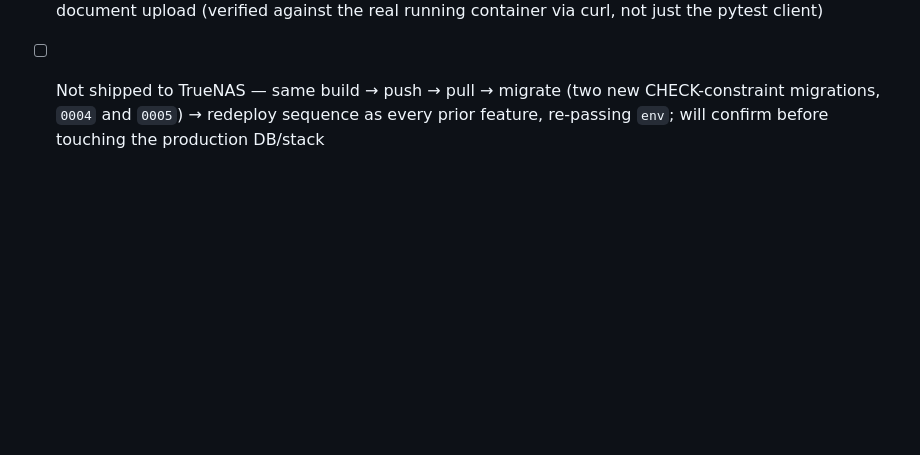
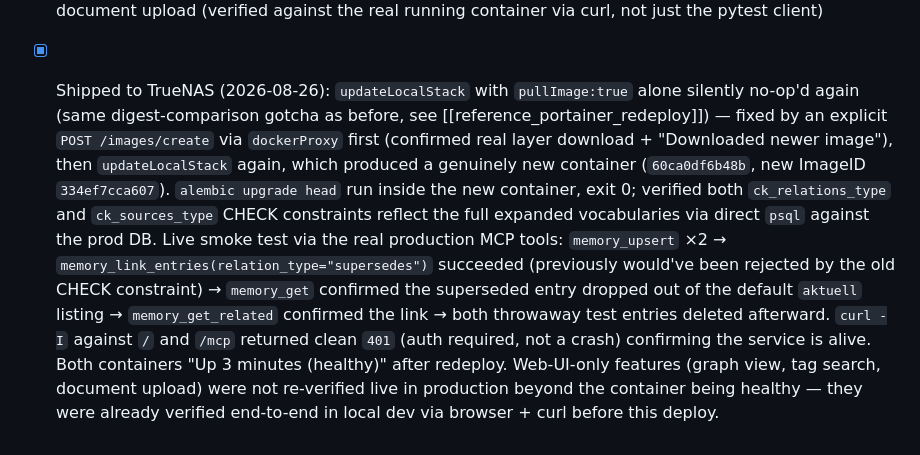
Before and after one commit to mbay-ODW/memory-service, a Markdown page: tasks/todo.md, the part around the change. Rendered like a GitHub page; blank space fills up the shorter version.

Commit message:
Record TrueNAS deploy of the 7-phase feature set in tasks/todo.md

```diff
--- a/tasks/todo.md
+++ b/tasks/todo.md
@@ -124,6 +124,21 @@ vocabulary, search boost, graph view, tag search, document upload, duplicate sug
       collapsed the SVG viewBox to `0 0 2 2` — fixed by using a fixed logical coordinate
       system instead, see `app/web/static/graph.js`), tag search, document upload (verified
       against the real running container via curl, not just the pytest client)
-- [ ] Not shipped to TrueNAS — same build → push → pull → migrate (two new CHECK-constraint
-      migrations, `0004` and `0005`) → redeploy sequence as every prior feature, re-passing
-      `env`; will confirm before touching the production DB/stack
+- [x] Shipped to TrueNAS (2026-08-26): `updateLocalStack` with `pullImage:true` alone silently
+      no-op'd again (same digest-comparison gotcha as before, see
+      [[reference_portainer_redeploy]]) — fixed by an explicit `POST /images/create` via
+      `dockerProxy` first (confirmed real layer download + "Downloaded newer image"), then
+      `updateLocalStack` again, which produced a genuinely new container
+      (`60ca0df6b48b`, new ImageID `334ef7cca607`). `alembic upgrade head` run inside the new
+      container, exit 0; verified both `ck_relations_type` and `ck_sources_type` CHECK
+      constraints reflect the full expanded vocabularies via direct `psql` against the prod
+      DB. Live smoke test via the real production MCP tools: `memory_upsert` ×2 →
+      `memory_link_entries(relation_type="supersedes")` succeeded (previously would've been
+      rejected by the old CHECK constraint) → `memory_get` confirmed the superseded entry
+      dropped out of the default `aktuell` listing → `memory_get_related` confirmed the link
+      → both throwaway test entries deleted afterward. `curl -I` against `/` and `/mcp`
+      returned clean `401` (auth required, not a crash) confirming the service is alive.
+      Both containers "Up 3 minutes (healthy)" after redeploy. Web-UI-only features (graph
+      view, tag search, document upload) were not re-verified live in production beyond the
+      container being healthy — they were already verified end-to-end in local dev via
+      browser + curl before this deploy.
```
